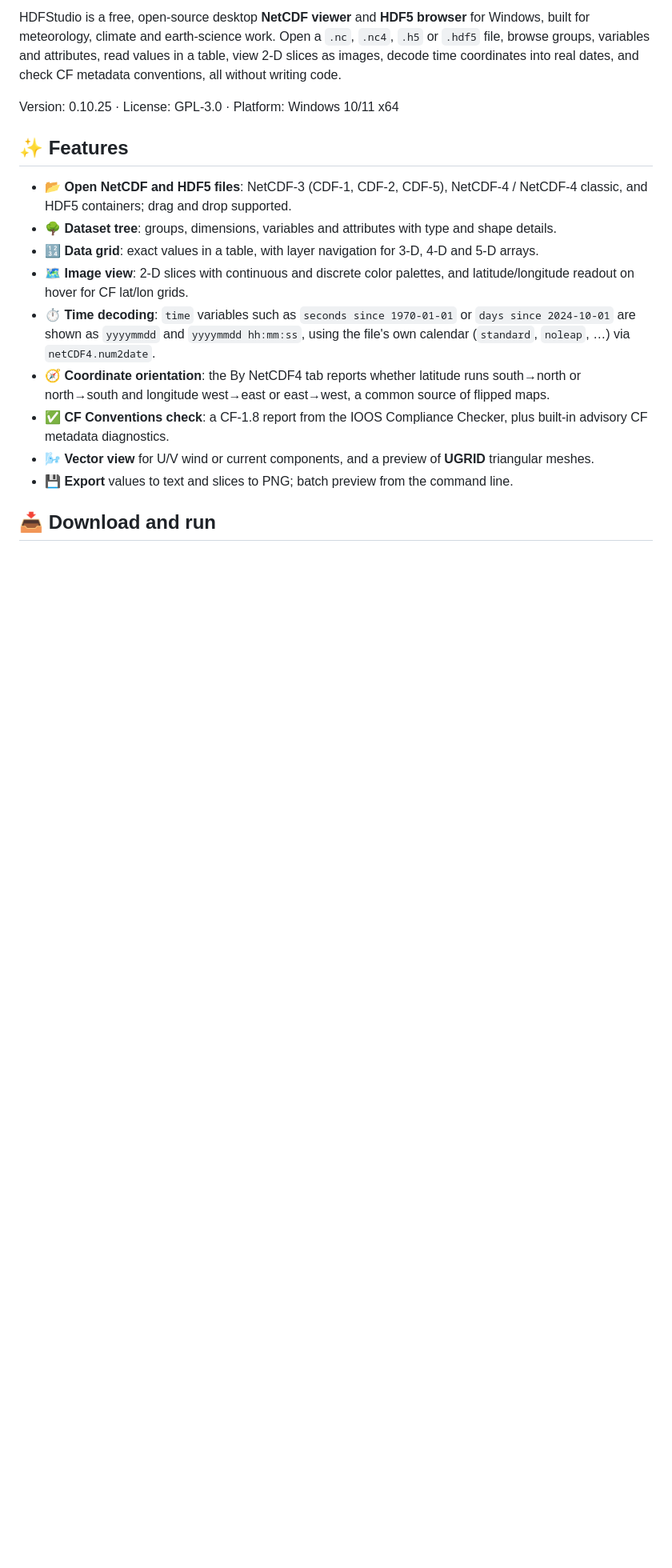
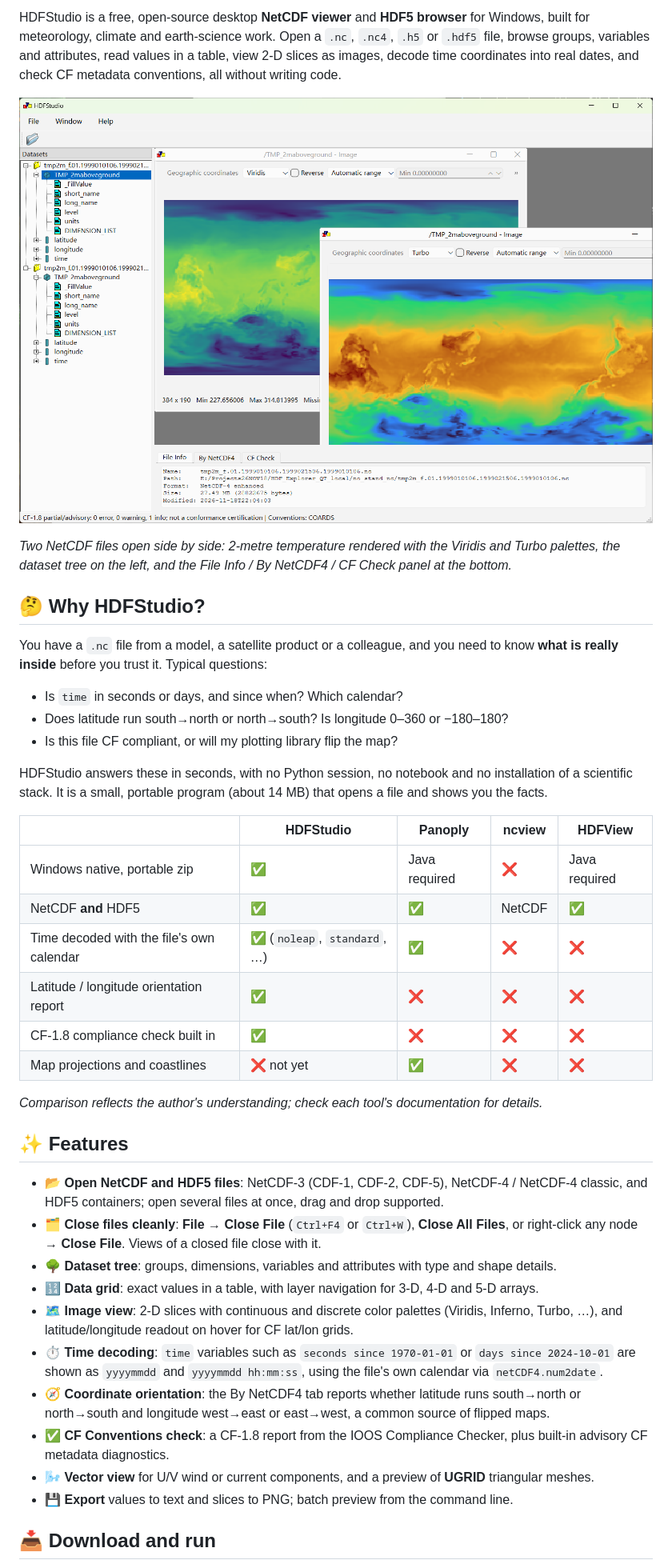
Before and after one commit to DuLiangMin/HDFStudio, a Markdown page: README.md, the part around one of its changes. Shown at 80% size. Drawn GitHub-style; pictures changed too: docs/screenshot-main.png (added); blank space fills up the shorter version.

Commit message:
HDFStudio 0.10.26
Close File / Close All Files, all command-line files open, screenshot and refreshed README.

```diff
--- a/README.md
+++ b/README.md
@@ -7,15 +13,42 @@ meteorology, climate and earth-science work. Open a `.nc`, `.nc4`, `.h5` or `.hd
 groups, variables and attributes, read values in a table, view 2-D slices as images, decode time
 coordinates into real dates, and check CF metadata conventions, all without writing code.
 
-Version: 0.10.25 · License: GPL-3.0 · Platform: Windows 10/11 x64
+![HDFStudio showing two NetCDF files, two image views with different color palettes, and the file information panel](docs/screenshot-main.png)
+
+*Two NetCDF files open side by side: 2-metre temperature rendered with the Viridis and Turbo palettes,
+the dataset tree on the left, and the File Info / By NetCDF4 / CF Check panel at the bottom.*
+
+## 🤔 Why HDFStudio?
+
+You have a `.nc` file from a model, a satellite product or a colleague, and you need to know **what is
+really inside** before you trust it. Typical questions:
+
+- Is `time` in seconds or days, and since when? Which calendar?
+- Does latitude run south→north or north→south? Is longitude 0–360 or −180–180?
+- Is this file CF compliant, or will my plotting library flip the map?
+
+HDFStudio answers these in seconds, with no Python session, no notebook and no installation of a
+scientific stack. It is a small, portable program (about 14 MB) that opens a file and shows you the facts.
+
+| | HDFStudio | Panoply | ncview | HDFView |
+|---|---|---|---|---|
+| Windows native, portable zip | ✅ | Java required | ❌ | Java required |
+| NetCDF **and** HDF5 | ✅ | ✅ | NetCDF | ✅ |
+| Time decoded with the file's own calendar | ✅ (`noleap`, `standard`, …) | ✅ | ❌ | ❌ |
+| Latitude / longitude orientation report | ✅ | ❌ | ❌ | ❌ |
+| CF-1.8 compliance check built in | ✅ | ❌ | ❌ | ❌ |
+| Map projections and coastlines | ❌ not yet | ✅ | ❌ | ❌ |
+
+*Comparison reflects the author's understanding; check each tool's documentation for details.*
 
 ## ✨ Features
 
-- 📂 **Open NetCDF and HDF5 files**: NetCDF-3 (CDF-1, CDF-2, CDF-5), NetCDF-4 / NetCDF-4 classic, and HDF5 containers; drag and drop supported.
+- 📂 **Open NetCDF and HDF5 files**: NetCDF-3 (CDF-1, CDF-2, CDF-5), NetCDF-4 / NetCDF-4 classic, and HDF5 containers; open several files at once, drag and drop supported.
+- 🗂️ **Close files cleanly**: **File → Close File** (`Ctrl+F4` or `Ctrl+W`), **Close All Files**, or right-click any node → **Close File**. Views of a closed file close with it.
 - 🌳 **Dataset tree**: groups, dimensions, variables and attributes with type and shape details.
 - 🔢 **Data grid**: exact values in a table, with layer navigation for 3-D, 4-D and 5-D arrays.
-- 🗺️ **Image view**: 2-D slices with continuous and discrete color palettes, and latitude/longitude readout on hover for CF lat/lon grids.
-- ⏱️ **Time decoding**: `time` variables such as `seconds since 1970-01-01` or `days since 2024-10-01` are shown as `yyyymmdd` and `yyyymmdd hh:mm:ss`, using the file's own calendar (`standard`, `noleap`, …) via `netCDF4.num2date`.
+- 🗺️ **Image view**: 2-D slices with continuous and discrete color palettes (Viridis, Inferno, Turbo, …), and latitude/longitude readout on hover for CF lat/lon grids.
+- ⏱️ **Time decoding**: `time` variables such as `seconds since 1970-01-01` or `days since 2024-10-01` are shown as `yyyymmdd` and `yyyymmdd hh:mm:ss`, using the file's own calendar via `netCDF4.num2date`.
 - 🧭 **Coordinate orientation**: the By NetCDF4 tab reports whether latitude runs south→north or north→south and longitude west→east or east→west, a common source of flipped maps.
 - ✅ **CF Conventions check**: a CF-1.8 report from the IOOS Compliance Checker, plus built-in advisory CF metadata diagnostics.
 - 🌬️ **Vector view** for U/V wind or current components, and a preview of **UGRID** triangular meshes.
```
Also changed, not shown: other parts of README.md (+22 -2 lines), Changelog.md (+8 -0 lines), 5 other files.
